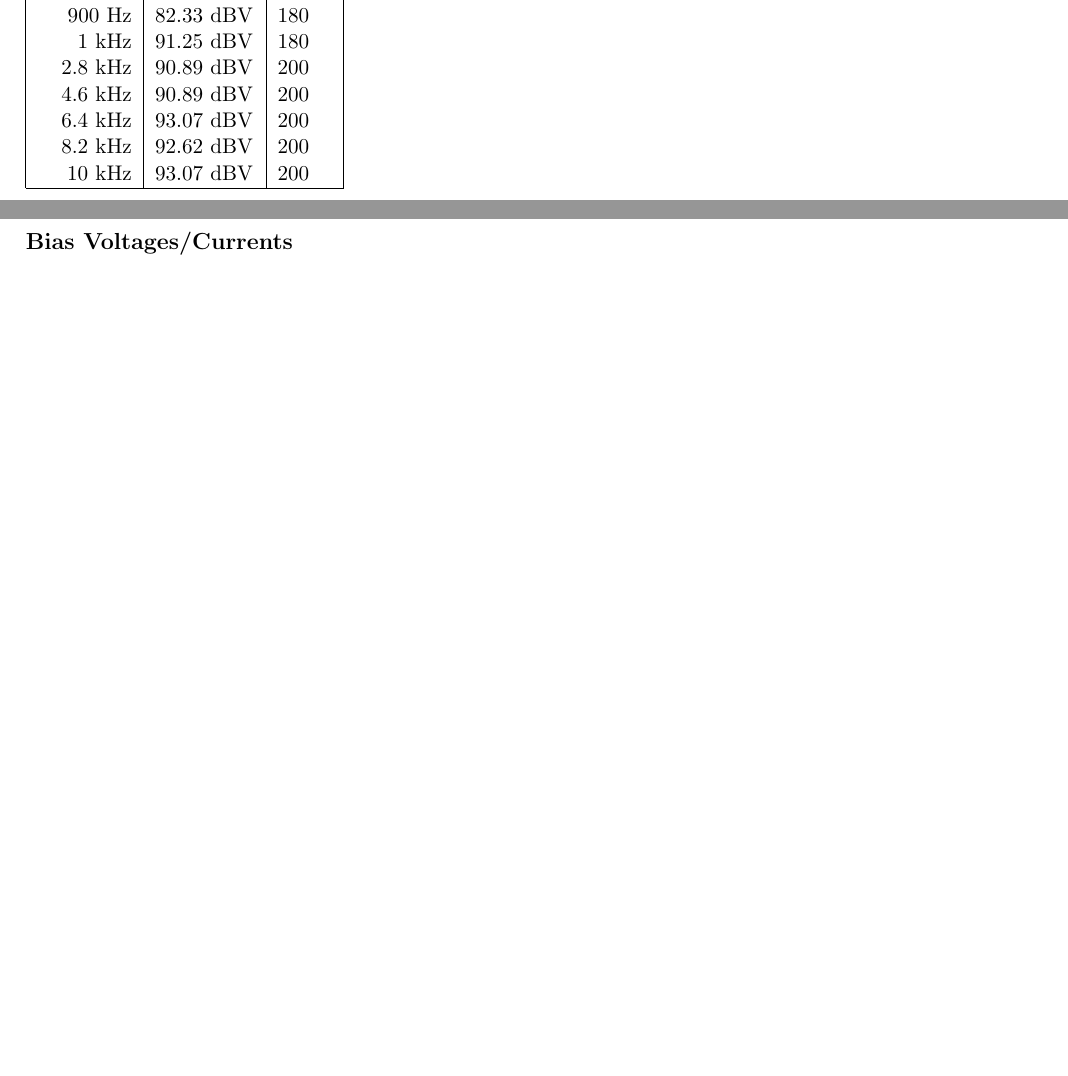
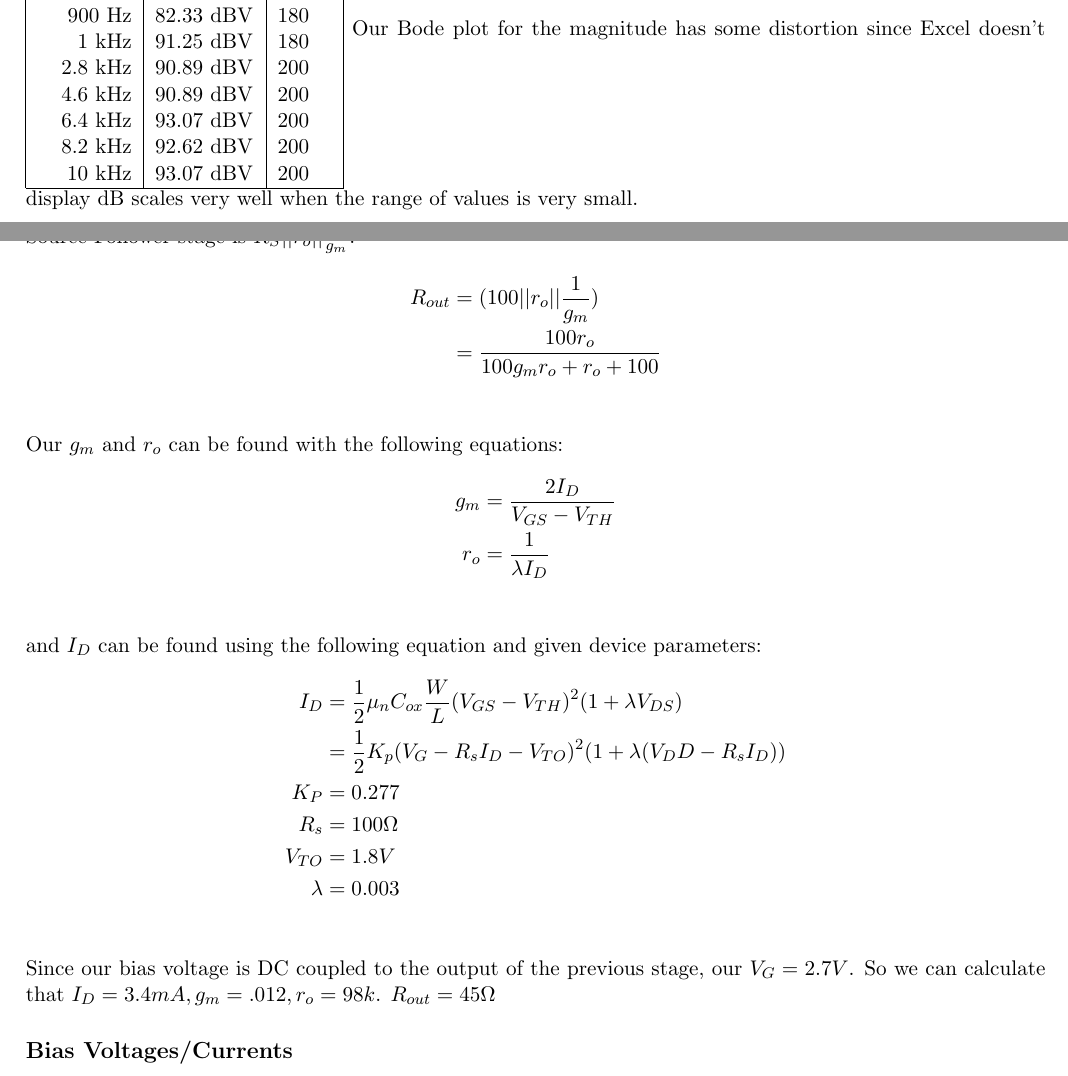
Before and after one commit to michaellin/ee105miniproj, a LaTeX document (EE105MiniProj.tex): two parts of pages 6 and 9 of 9, joined at a grey line, cut so that both start at the same text, the shorter picture padded with empty space. Compiled offline with pdfLaTeX.

Commit message:
computed output resistance

```diff
--- a/EE105MiniProj.tex
+++ b/EE105MiniProj.tex
@@ -155,7 +155,7 @@ $8.2$ kHz & 92.62 dBV & 200 \\
 $10$  kHz& 93.07 dBV & 200 \\
 \hline
 \end{tabular}
-
+Our Bode plot for the magnitude has some distortion since Excel doesn't display dB scales very well when the range of values is very small.
 \begin{figure}[htbp]
 \begin{center}
 \includegraphics[width=7in]{MagPlot.png}
@@ -181,6 +181,28 @@ $10$  kHz& 93.07 dBV & 200 \\
 
 \subsection*{Output Impedance}
 Measured output impedance: $940 \Omega$
+Calculated output impedance:
+We know that the output impedance of the Source Follower stage is $R_S || r_o || \frac{1}{g_m}$.
+\begin{align*}
+	R_{out} &= (100 || r_o || \frac{1}{g_m}) \\
+	&= \frac{100r_o}{100g_m r_o + r_o + 100} \\
+\end{align*}
+Our $g_m$ and $r_o$ can be found with the following equations:
+\begin{align*}
+	g_m &= \frac{2 I_D}{V_{GS} - V_{TH}} \\
+	r_o &= \frac{1}{\lambda I_D} \\
+\end{align*}
+and $I_D$ can be found using the following equation and given device parameters:
+\begin{align*}
+	I_D &= \frac{1}{2} \mu_n C_{ox} \frac{W}{L}(V_{GS} -V_{TH})^2 (1+\lambda V_{DS}) \\
+	&= \frac{1}{2}K_p (V_G - R_s I_D - V_{TO})^2 (1+ \lambda (V_DD - R_s I_D)) \\
+	K_P &= 0.277 \\
+	R_s &= 100 \Omega \\
+	V_{TO} &= 1.8 V \\
+	\lambda &= 0.003 \\
+\end{align*}
+Since our bias voltage is DC coupled to the output of the previous stage, our $V_G = 2.7 V$.
+So we can calculate that $I_D = 3.4 mA, g_m = .012, r_o = 98k$. $R_{out} = 45 \Omega$
 \subsection*{Bias Voltages/Currents}
 \begin{tabular}{|r|l|l|}
 \hline
```
